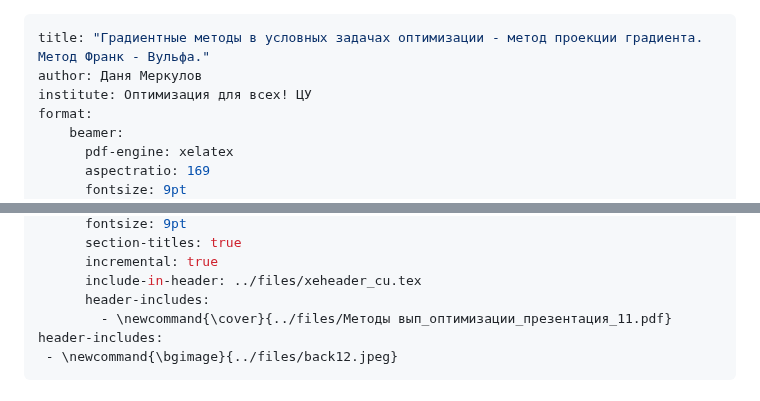
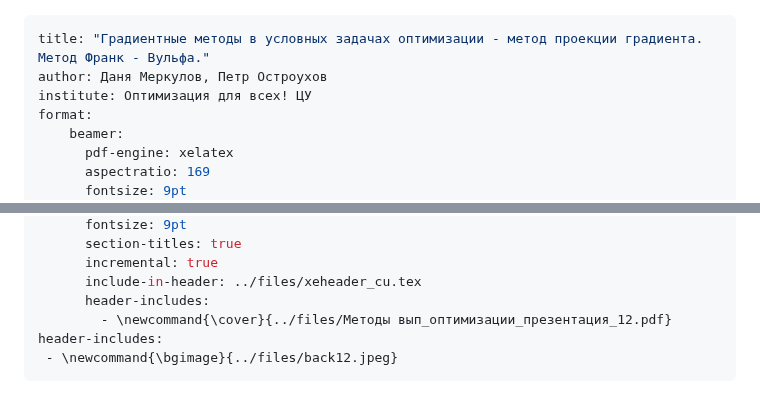
Before and after one commit to MerkulovDaniil/cu25, a Markdown page: lectures/11.md, 2 parts joined by grey strips. GitHub-like rendering.

Commit message:
fixed headers of 11(12)-th lecture and seminar

```diff
--- a/lectures/11.md
+++ b/lectures/11.md
@@ -1,6 +1,6 @@
 ---
 title: "Градиентные методы в условных задачах оптимизации - метод проекции градиента. Метод Франк - Вульфа."
-author: Даня Меркулов
+author: Даня Меркулов, Петр Остроухов
 institute: Оптимизация для всех! ЦУ
 format:
     beamer:
@@ -27,7 +27,7 @@ format:
       incremental: true
       include-in-header: ../files/xeheader_cu.tex
       header-includes:
-        - \newcommand{\cover}{../files/Методы вып_оптимизации_презентация_11.pdf}
+        - \newcommand{\cover}{../files/Методы вып_оптимизации_презентация_12.pdf}
 header-includes:
  - \newcommand{\bgimage}{../files/back12.jpeg}
 ---
```
Also changed, not shown: seminars/11.md (+1 -1 lines).
